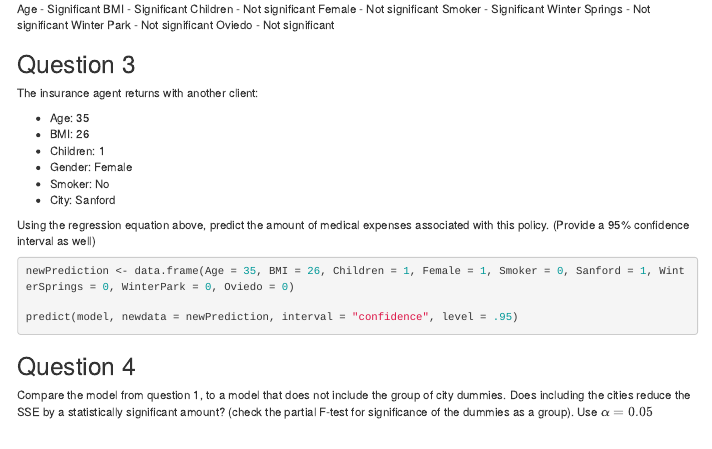
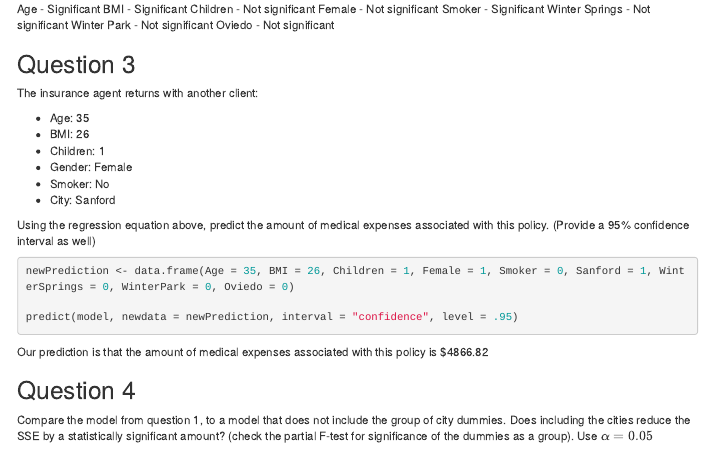
Before and after one commit to LeonidesTM/Group15, an R Markdown document (CodingAssignment02/CodingAssignment2_alec changes.Rmd): the page in a window 1100 px wide, from 720 px down. Rendered offline with R 4.5, knitr and Pandoc, with nearby package versions; the code chunks are not run, so their results and figures are left out; menus at the side of the page are left out.

Commit message:
Update CodingAssignment2_alec changes.Rmd

````diff
--- a/CodingAssignment02/CodingAssignment2_alec changes.Rmd
+++ b/CodingAssignment02/CodingAssignment2_alec changes.Rmd
@@ -101,7 +101,7 @@ newPrediction <- data.frame(Age = 35, BMI = 26, Children = 1, Female = 1, Smoker
 predict(model, newdata = newPrediction, interval = "confidence", level = .95)
 
 ```
-
+Our prediction is that the amount of medical expenses associated with this policy is $4866.82
 
 ## Question 4
 
````
